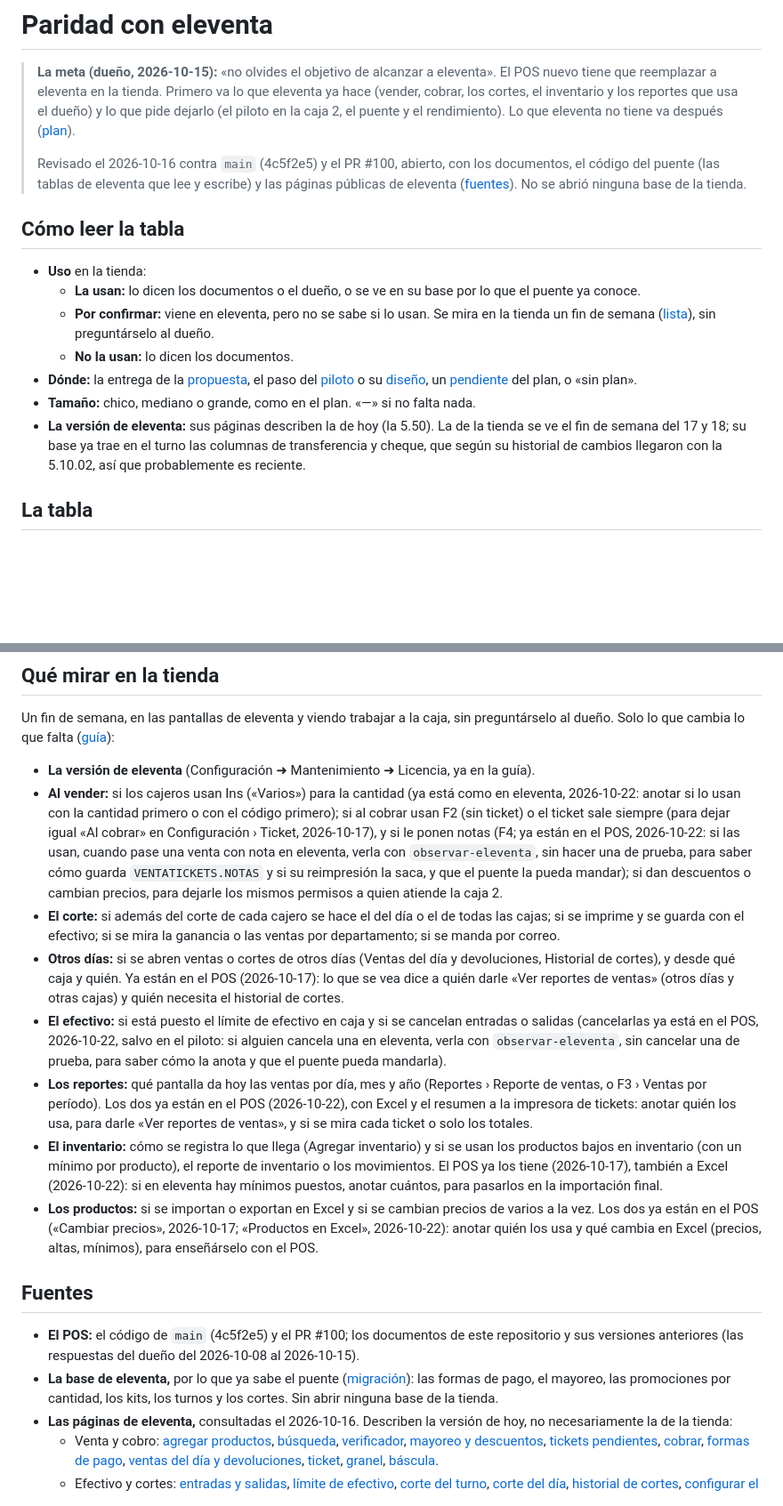
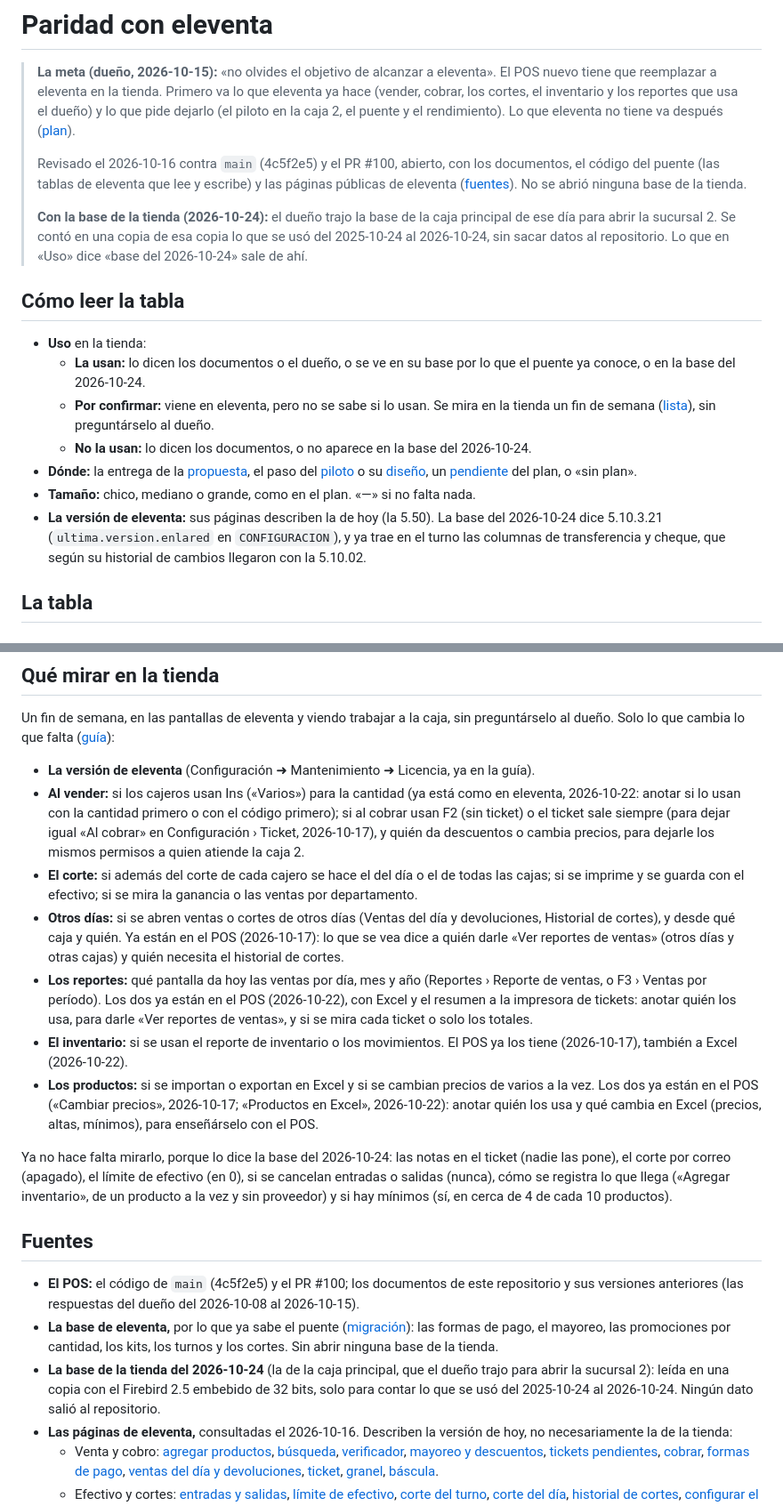
Before and after one commit to Marioalr/papeleria-pos, a Markdown page: docs/paridad-eleventa.md, 2 parts joined by grey strips. Shown at 89% size. GitHub-like rendering; blank space fills up the shorter version.

```diff
--- a/docs/paridad-eleventa.md
+++ b/docs/paridad-eleventa.md
@@ -8,22 +8,27 @@
 > Revisado el 2026-10-16 contra `main` (4c5f2e5) y el PR #100, abierto, con los documentos, el código del puente (las
 > tablas de eleventa que lee y escribe) y las páginas públicas de eleventa ([fuentes](#fuentes)). No se abrió ninguna
 > base de la tienda.
+>
+> **Con la base de la tienda (2026-10-24):** el dueño trajo la base de la caja principal de ese día para abrir la
+> sucursal 2. Se contó en una copia de esa copia lo que se usó del 2025-10-24 al 2026-10-24, sin sacar datos al
+> repositorio. Lo que en «Uso» dice «base del 2026-10-24» sale de ahí.
 
 ## Cómo leer la tabla
 
 - **Uso** en la tienda:
-  - **La usan:** lo dicen los documentos o el dueño, o se ve en su base por lo que el puente ya conoce.
+  - **La usan:** lo dicen los documentos o el dueño, o se ve en su base por lo que el puente ya conoce, o en la base del
+    2026-10-24.
   - **Por confirmar:** viene en eleventa, pero no se sabe si lo usan. Se mira en la tienda un fin de semana
     ([lista](#qué-mirar-en-la-tienda)), sin preguntárselo al dueño.
-  - **No la usan:** lo dicen los documentos.
+  - **No la usan:** lo dicen los documentos, o no aparece en la base del 2026-10-24.
 - **Dónde:** la entrega de la [propuesta](propuesta-interfaz.md#entregas), el paso del
   [piloto](plan.md#después-el-piloto-en-la-caja-2) o su
   [diseño](migracion-eleventa.md#lo-que-falta-para-el-piloto-diseño-2026-10-12-por-aprobar), un
   [pendiente](plan.md#pendientes) del plan, o «sin plan».
 - **Tamaño:** chico, mediano o grande, como en el plan. «—» si no falta nada.
-- **La versión de eleventa:** sus páginas describen la de hoy (la 5.50). La de la tienda se ve el fin de semana del 17 y
-  18; su base ya trae en el turno las columnas de transferencia y cheque, que según su historial de cambios llegaron con
-  la 5.10.02, así que probablemente es reciente.
+- **La versión de eleventa:** sus páginas describen la de hoy (la 5.50). La base del 2026-10-24 dice 5.10.3.21
+  (`ultima.version.enlared` en `CONFIGURACION`), y ya trae en el turno las columnas de transferencia y cheque, que según
+  su historial de cambios llegaron con la 5.10.02.
 
 ## La tabla
 
@@ -245,27 +250,26 @@ cambia lo que falta ([guía](pruebas-en-tienda.md#fin-de-semana-del-17-y-18-de-o
 - **La versión de eleventa** (Configuración ➜ Mantenimiento ➜ Licencia, ya en la guía).
 - **Al vender:** si los cajeros usan Ins («Varios») para la cantidad (ya está como en eleventa, 2026-10-22: anotar si lo
   usan con la cantidad primero o con el código primero); si al cobrar usan F2 (sin ticket) o el ticket sale siempre
-  (para dejar igual «Al cobrar» en Configuración › Ticket, 2026-10-17), y si le ponen notas (F4; ya están en el POS,
-  2026-10-22: si las usan, cuando pase una venta con nota en eleventa, verla con `observar-eleventa`, sin hacer una de
-  prueba, para saber cómo guarda `VENTATICKETS.NOTAS` y si su reimpresión la saca, y que el puente la pueda mandar); si
-  dan descuentos o cambian precios, para dejarle los mismos permisos a quien atiende la caja 2.
+  (para dejar igual «Al cobrar» en Configuración › Ticket, 2026-10-17), y quién da descuentos o cambia precios, para
+  dejarle los mismos permisos a quien atiende la caja 2.
 - **El corte:** si además del corte de cada cajero se hace el del día o el de todas las cajas; si se imprime y se guarda
-  con el efectivo; si se mira la ganancia o las ventas por departamento; si se manda por correo.
+  con el efectivo; si se mira la ganancia o las ventas por departamento.
 - **Otros días:** si se abren ventas o cortes de otros días (Ventas del día y devoluciones, Historial de cortes), y
   desde qué caja y quién. Ya están en el POS (2026-10-17): lo que se vea dice a quién darle «Ver reportes de ventas»
   (otros días y otras cajas) y quién necesita el historial de cortes.
-- **El efectivo:** si está puesto el límite de efectivo en caja y si se cancelan entradas o salidas (cancelarlas ya está
-  en el POS, 2026-10-22, salvo en el piloto: si alguien cancela una en eleventa, verla con `observar-eleventa`, sin
-  cancelar una de prueba, para saber cómo la anota y que el puente pueda mandarla).
 - **Los reportes:** qué pantalla da hoy las ventas por día, mes y año (Reportes › Reporte de ventas, o F3 › Ventas por
   período). Los dos ya están en el POS (2026-10-22), con Excel y el resumen a la impresora de tickets: anotar quién los
   usa, para darle «Ver reportes de ventas», y si se mira cada ticket o solo los totales.
-- **El inventario:** cómo se registra lo que llega (Agregar inventario) y si se usan los productos bajos en inventario
-  (con un mínimo por producto), el reporte de inventario o los movimientos. El POS ya los tiene (2026-10-17), también a
-  Excel (2026-10-22): si en eleventa hay mínimos puestos, anotar cuántos, para pasarlos en la importación final.
+- **El inventario:** si se usan el reporte de inventario o los movimientos. El POS ya los tiene (2026-10-17), también a
+  Excel (2026-10-22).
 - **Los productos:** si se importan o exportan en Excel y si se cambian precios de varios a la vez. Los dos ya están en el POS
   («Cambiar precios», 2026-10-17; «Productos en Excel», 2026-10-22): anotar quién los usa y qué cambia en Excel (precios,
   altas, mínimos), para enseñárselo con el POS.
+
+Ya no hace falta mirarlo, porque lo dice la base del 2026-10-24: las notas en el ticket (nadie las pone), el corte por
+correo (apagado), el límite de efectivo (en 0), si se cancelan entradas o salidas (nunca), cómo se registra lo que llega
+(«Agregar inventario», de un producto a la vez y sin proveedor) y si hay mínimos (sí, en cerca de 4 de cada 10
+productos).
 
 ## Fuentes
 
@@ -273,6 +277,9 @@ cambia lo que falta ([guía](pruebas-en-tienda.md#fin-de-semana-del-17-y-18-de-o
   (las respuestas del dueño del 2026-10-08 al 2026-10-15).
 - **La base de eleventa,** por lo que ya sabe el puente ([migración](migracion-eleventa.md)): las formas de pago, el
   mayoreo, las promociones por cantidad, los kits, los turnos y los cortes. Sin abrir ninguna base de la tienda.
+- **La base de la tienda del 2026-10-24** (la de la caja principal, que el dueño trajo para abrir la sucursal 2): leída
+  en una copia con el Firebird 2.5 embebido de 32 bits, solo para contar lo que se usó del 2025-10-24 al 2026-10-24.
+  Ningún dato salió al repositorio.
 - **Las páginas de eleventa,** consultadas el 2026-10-16. Describen la versión de hoy, no necesariamente la de la
   tienda:
   - Venta y cobro: [agregar productos](https://eleventa.com/aprender/agregar-productos-venta),
```
Also changed, not shown: other parts of docs/paridad-eleventa.md (+17 -17 lines).
